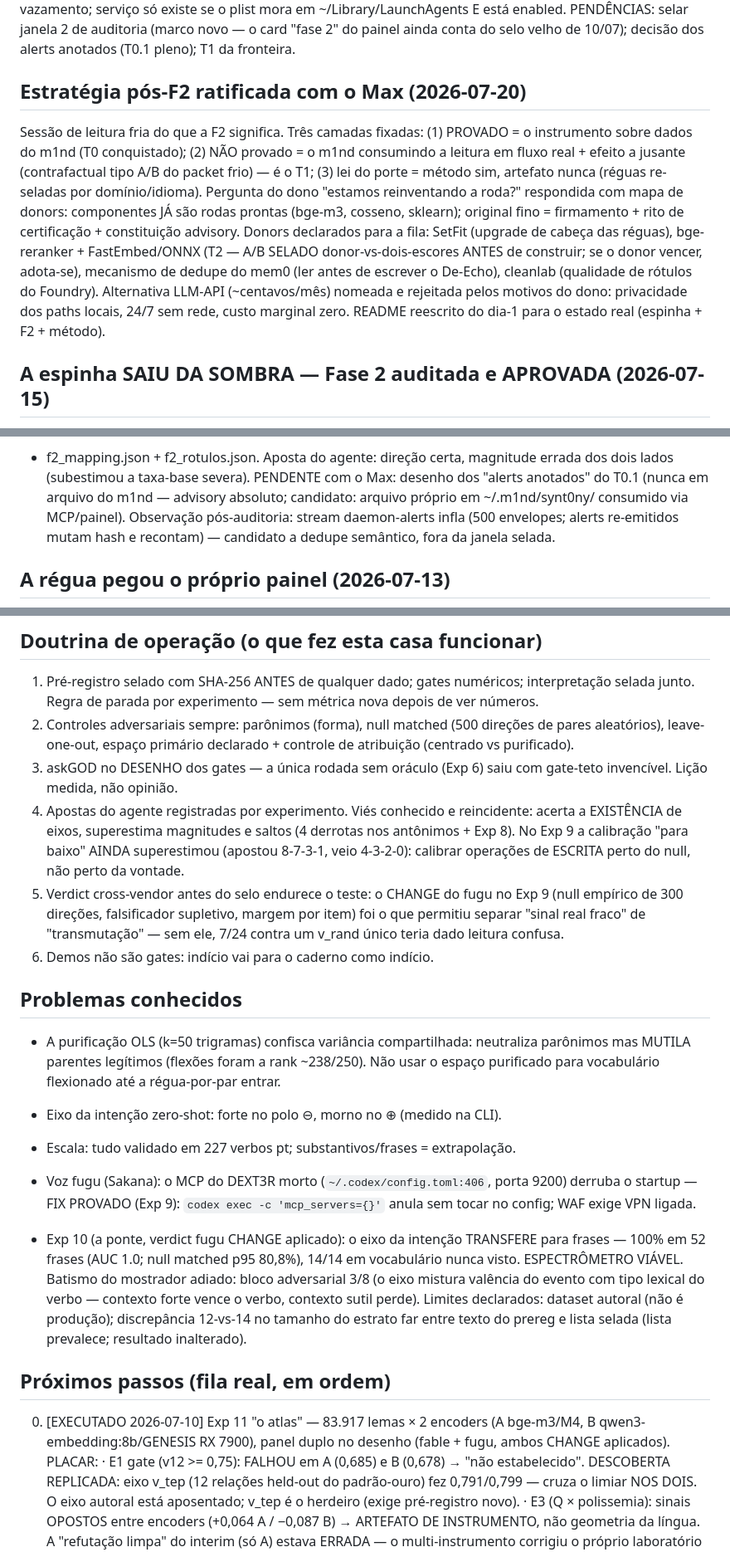
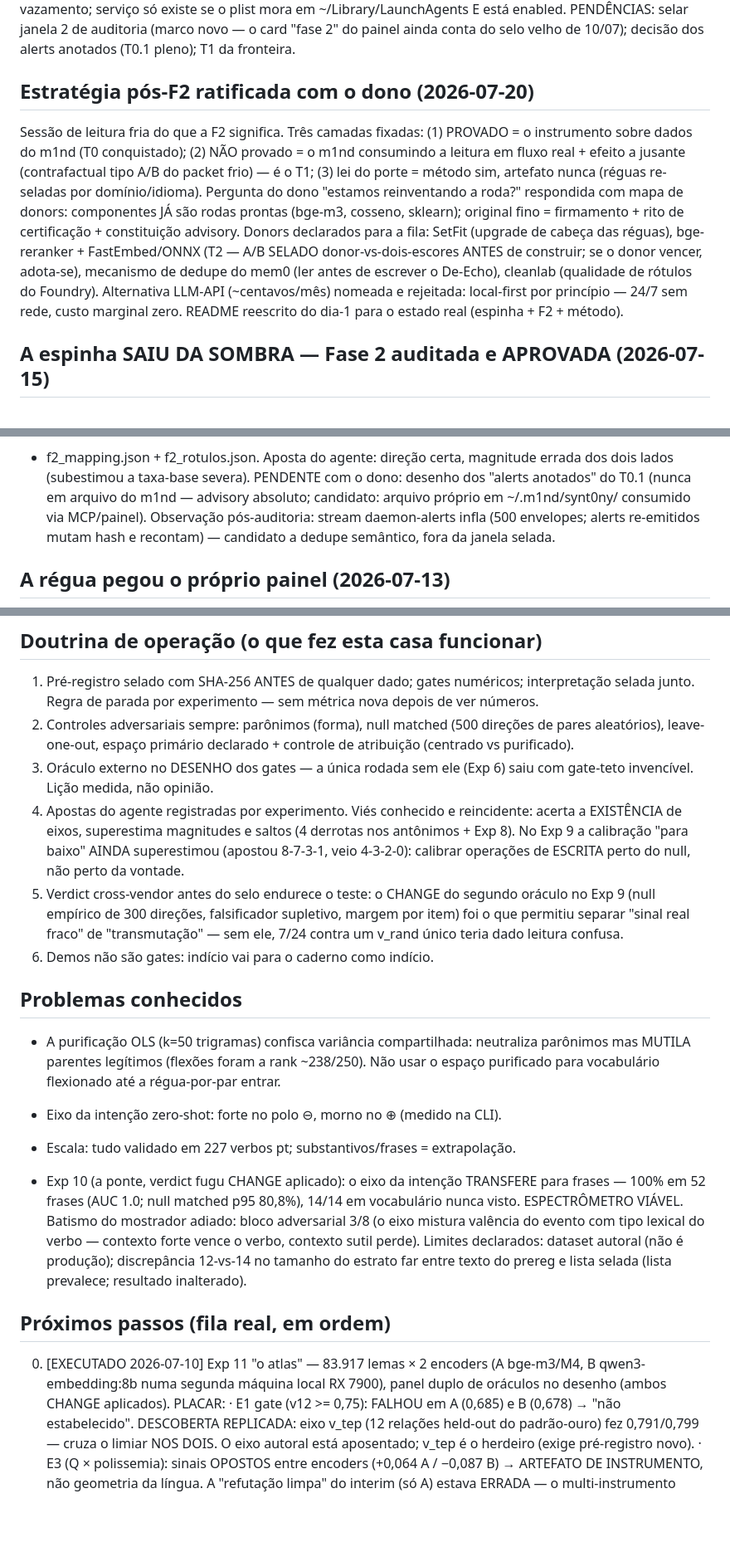
Before and after one commit to maxkle1nz/synt0ny, a Markdown page: PATHOS.md, 3 parts joined by grey strips. Shown at 83% size. GitHub-like rendering; blank space fills up the shorter version.

Commit message:
Prune private backstage references from PATHOS: owner quotes, internal tooling names, personal infra details

```diff
--- a/PATHOS.md
+++ b/PATHOS.md
@@ -41,7 +41,7 @@ janela 2 de auditoria (marco novo — o card "fase 2" do painel ainda
 conta do selo velho de 10/07); decisão dos alerts anotados (T0.1
 pleno); T1 da fronteira.
 
-## Estratégia pós-F2 ratificada com o Max (2026-07-20)
+## Estratégia pós-F2 ratificada com o dono (2026-07-20)
 Sessão de leitura fria do que a F2 significa. Três camadas fixadas:
 (1) PROVADO = o instrumento sobre dados do m1nd (T0 conquistado);
 (2) NÃO provado = o m1nd consumindo a leitura em fluxo real + efeito a
@@ -55,8 +55,8 @@ SetFit (upgrade de cabeça das réguas), bge-reranker + FastEmbed/ONNX
 (T2 — A/B SELADO donor-vs-dois-escores ANTES de construir; se o donor
 vencer, adota-se), mecanismo de dedupe do mem0 (ler antes de escrever
 o De-Echo), cleanlab (qualidade de rótulos do Foundry). Alternativa
-LLM-API (~centavos/mês) nomeada e rejeitada pelos motivos do dono:
-privacidade dos paths locais, 24/7 sem rede, custo marginal zero.
+LLM-API (~centavos/mês) nomeada e rejeitada: local-first por princípio —
+24/7 sem rede, custo marginal zero.
 README reescrito do dia-1 para o estado real (espinha + F2 + método).
 
 ## A espinha SAIU DA SOMBRA — Fase 2 auditada e APROVADA (2026-07-15)
@@ -74,7 +74,7 @@ aplicada: **T0.1** — painel desvela scores por default (véu era do
 rotulador; provado no browser). Ata completa: spine/RELATORIO-FASE2.md
 + f2_mapping.json + f2_rotulos.json. Aposta do agente: direção certa,
 magnitude errada dos dois lados (subestimou a taxa-base severa).
-PENDENTE com o Max: desenho dos "alerts anotados" do T0.1 (nunca em
+PENDENTE com o dono: desenho dos "alerts anotados" do T0.1 (nunca em
 arquivo do m1nd — advisory absoluto; candidato: arquivo próprio em
 ~/.m1nd/synt0ny/ consumido via MCP/painel). Observação pós-auditoria:
 stream daemon-alerts infla (500 envelopes; alerts re-emitidos mutam
@@ -170,14 +170,14 @@ o método é o produto tanto quanto os resultados.
 2. Controles adversariais sempre: parônimos (forma), null matched (500
    direções de pares aleatórios), leave-one-out, espaço primário declarado +
    controle de atribuição (centrado vs purificado).
-3. askGOD no DESENHO dos gates — a única rodada sem oráculo (Exp 6) saiu com
+3. Oráculo externo no DESENHO dos gates — a única rodada sem ele (Exp 6) saiu com
    gate-teto invencível. Lição medida, não opinião.
 4. Apostas do agente registradas por experimento. Viés conhecido e reincidente:
    acerta a EXISTÊNCIA de eixos, superestima magnitudes e saltos (4 derrotas
    nos antônimos + Exp 8). No Exp 9 a calibração "para baixo" AINDA superestimou
    (apostou 8-7-3-1, veio 4-3-2-0): calibrar operações de ESCRITA perto do null,
    não perto da vontade.
-5. Verdict cross-vendor antes do selo endurece o teste: o CHANGE do fugu no
+5. Verdict cross-vendor antes do selo endurece o teste: o CHANGE do segundo oráculo no
    Exp 9 (null empírico de 300 direções, falsificador supletivo, margem por
    item) foi o que permitiu separar "sinal real fraco" de "transmutação" — sem
    ele, 7/24 contra um v_rand único teria dado leitura confusa.
@@ -190,9 +190,6 @@ o método é o produto tanto quanto os resultados.
   régua-por-par entrar.
 - Eixo da intenção zero-shot: forte no polo ⊖, morno no ⊕ (medido na CLI).
 - Escala: tudo validado em 227 verbos pt; substantivos/frases = extrapolação.
-- Voz fugu (Sakana): o MCP do DEXT3R morto (`~/.codex/config.toml:406`, porta
-  9200) derruba o startup — FIX PROVADO (Exp 9): `codex exec -c
-  'mcp_servers={}'` anula sem tocar no config; WAF exige VPN ligada.
 
 - Exp 10 (a ponte, verdict fugu CHANGE aplicado): o eixo da intenção TRANSFERE
   para frases — 100% em 52 frases (AUC 1.0; null matched p95 80,8%), 14/14 em
@@ -205,8 +202,8 @@ o método é o produto tanto quanto os resultados.
 
 ## Próximos passos (fila real, em ordem)
 0. [EXECUTADO 2026-07-10] Exp 11 "o atlas" — 83.917 lemas × 2 encoders
-   (A bge-m3/M4, B qwen3-embedding:8b/GENESIS RX 7900), panel duplo no
-   desenho (fable + fugu, ambos CHANGE aplicados). PLACAR:
+   (A bge-m3/M4, B qwen3-embedding:8b numa segunda máquina local RX 7900),
+   panel duplo de oráculos no desenho (ambos CHANGE aplicados). PLACAR:
    · E1 gate (v12 >= 0,75): FALHOU em A (0,685) e B (0,678) → "não
      estabelecido". DESCOBERTA REPLICADA: eixo v_tep (12 relações held-out
      do padrão-ouro) fez 0,791/0,799 — cruza o limiar NOS DOIS. O eixo
```
Also changed, not shown: other parts of PATHOS.md (+5 -5 lines).
